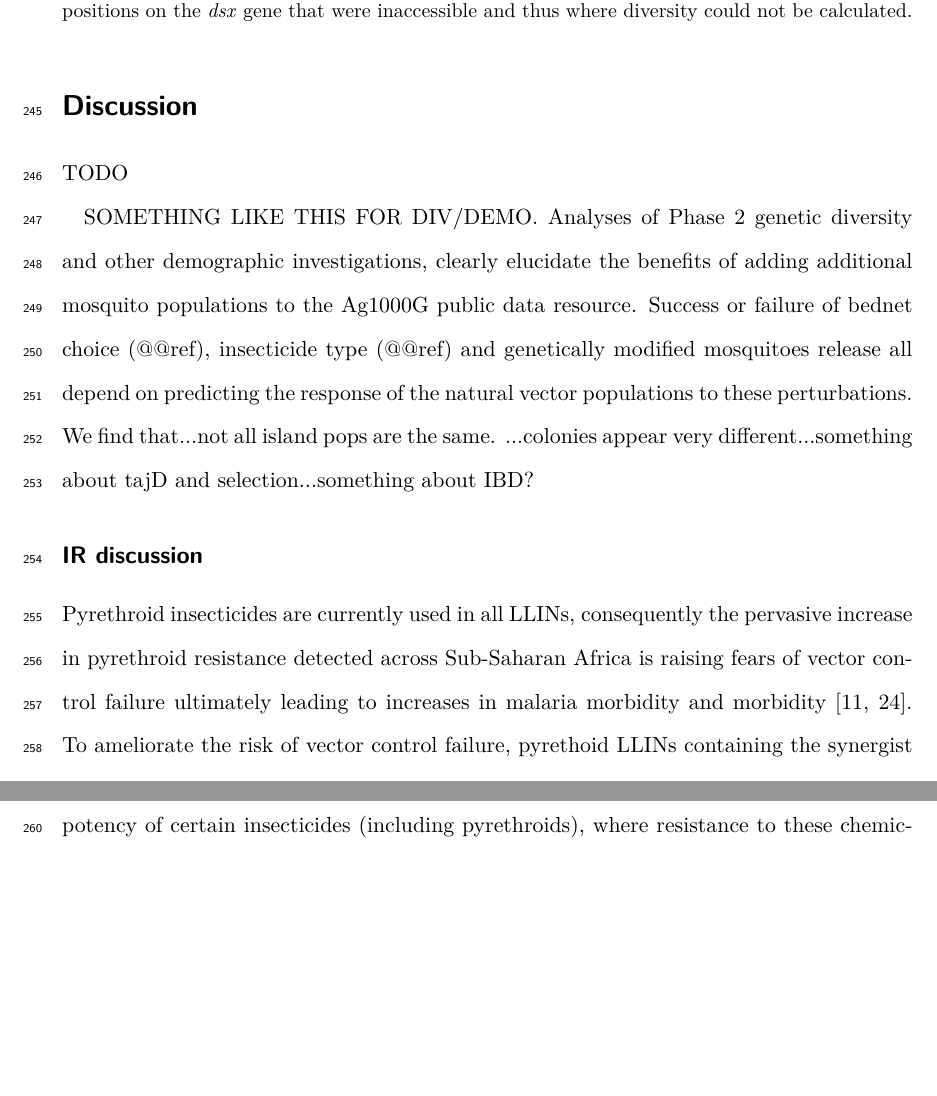
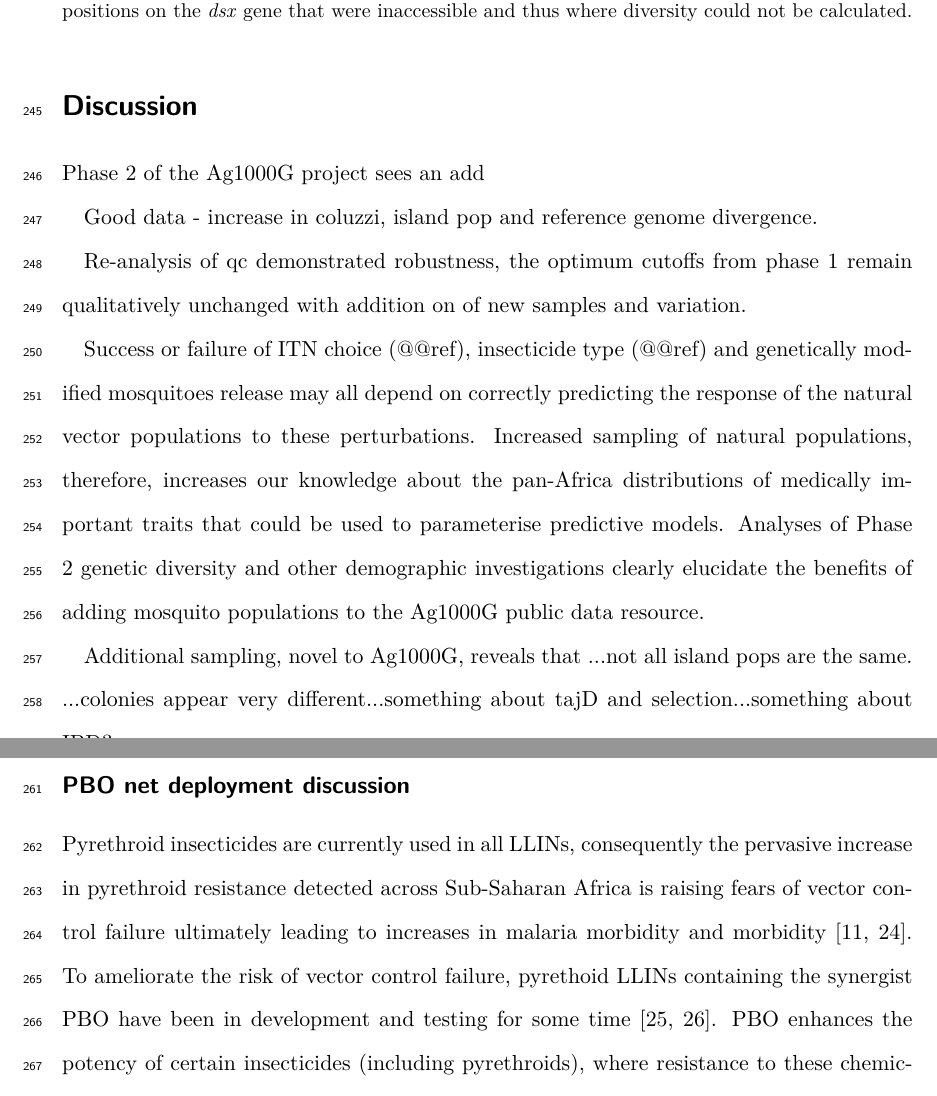
Before and after one commit to alimanfoo/ag1000g-phase2-data-paper, a LaTeX paper (main.tex): two parts of pages 15 and 16 of 28, joined at a grey line, cut so that both start at the same text, the shorter picture padded with empty space. Compiled offline with pdfLaTeX.

Commit message:
discussion structure

```diff
--- a/main.tex
+++ b/main.tex
@@ -466,22 +466,31 @@ Diversity in the exon was also low, with $\pi = 0.00055$ over the 92bp of the ex
 %%%%%%%%%%%%%%%%%%%%%%%%%%%%%%%%%%%%%%%%%%%%%%%%%%%%%%%%%%%%%%%%%%%%%%%%%%%%%%%
 \section*{Discussion}
 
+%1. what is phase 2
+Phase 2 of the Ag1000G project sees an add
+
+%2.
+Good data - increase in coluzzi, island pop and reference genome divergence.
+
+Re-analysis of qc demonstrated robustness, the optimum cutoffs from phase 1 remain qualitatively unchanged with addition on of new samples and variation.
+
+%3.Pop structure and diversity
+%%
+Success or failure of ITN choice (@@ref), insecticide type (@@ref) and genetically modified mosquitoes release may all depend on correctly predicting the response of the natural vector populations to these perturbations.
+%
+Increased sampling of natural populations, therefore, increases our knowledge about  the pan-Africa distributions of medically important traits that could be used to parameterise predictive models.
+%
+Analyses of Phase 2 genetic diversity and other demographic investigations clearly elucidate the benefits of adding mosquito populations to the Ag1000G public data resource.
+%%
 
 %%
-TODO
-%%
+Additional sampling, novel to Ag1000G, reveals that ...not all island pops are the same. ...colonies appear very different...something about tajD and selection...something about IBD?
 
-%%diversity + demography - something like this...
-
-SOMETHING LIKE THIS FOR DIV/DEMO. Analyses of Phase 2 genetic diversity and other demographic investigations, clearly elucidate the benefits of adding additional mosquito populations to the Ag1000G public data resource.
-%
-Success or failure of bednet choice (@@ref), insecticide type (@@ref) and genetically modified mosquitoes release all depend on predicting the response of the natural vector populations to these perturbations.
-%
-We find that...not all island pops are the same. ...colonies appear very different...something about tajD and selection...something about IBD?
-
+%4.
+Isolation by distance - how relates to IR/gene-drive
 
 %%
-\subsection*{IR discussion}
+\subsection*{PBO net deployment discussion}
 %%
 
 %%
```
